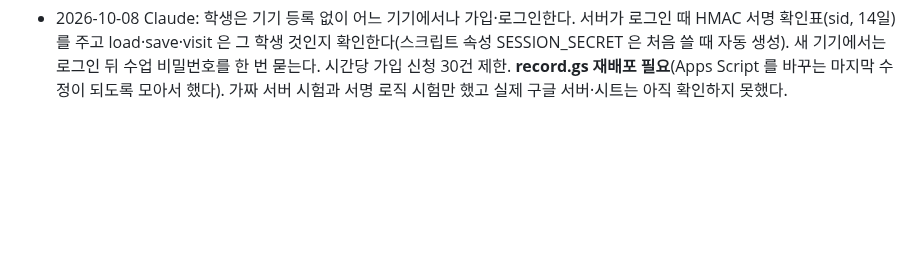
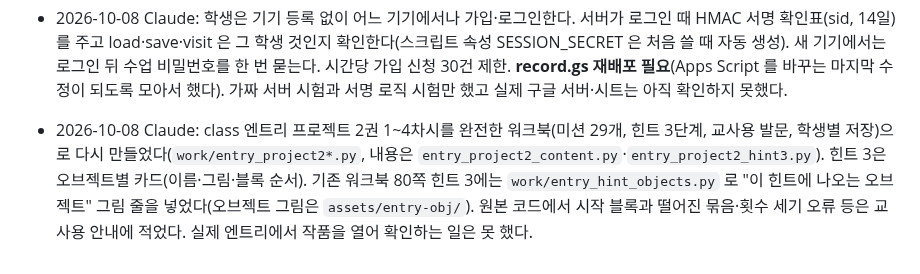
Before and after one commit to patrickdfg/codingharu-app, a Markdown page: AGENTS.md, the part around the change. Drawn GitHub-style; blank space fills up the shorter version.

Commit message:
AGENTS: 엔트리 프로젝트 2 워크북과 힌트 3 오브젝트 그림 메모
Co-Authored-By: Claude Sonnet 5.5 <noreply@anthropic.com>
Claude-Session: https://claude.ai/code/session_01AWmTYVfFNySifwRz1TgiGk

```diff
--- a/AGENTS.md
+++ b/AGENTS.md
@@ -123,3 +123,5 @@ curl -s https://patrickdfg.github.io/codingharu-app/version.json
 - 2026-10-08 Claude: class 저장소에 엔트리 프로젝트 2권 1~4차시(차시당 작품 2개, 총 8개)를 가볍게 등록했다. 완성(original)·시작(starter) 파일, 저장된 첫 장면 미리보기, `entry/project2-lessonN/` 페이지, 엔트리 목록 카드 4개(전체 82개). 미션·힌트·교사용 발문이 있는 워크북은 아직 없다. 5~8차시는 파일이 오면 `class/work/entry_project2.py` 의 LESSONS 에 추가해 다시 돌린다.
 
 - 2026-10-08 Claude: 학생은 기기 등록 없이 어느 기기에서나 가입·로그인한다. 서버가 로그인 때 HMAC 서명 확인표(sid, 14일)를 주고 load·save·visit 은 그 학생 것인지 확인한다(스크립트 속성 SESSION_SECRET 은 처음 쓸 때 자동 생성). 새 기기에서는 로그인 뒤 수업 비밀번호를 한 번 묻는다. 시간당 가입 신청 30건 제한. **record.gs 재배포 필요**(Apps Script 를 바꾸는 마지막 수정이 되도록 모아서 했다). 가짜 서버 시험과 서명 로직 시험만 했고 실제 구글 서버·시트는 아직 확인하지 못했다.
+
+- 2026-10-08 Claude: class 엔트리 프로젝트 2권 1~4차시를 완전한 워크북(미션 29개, 힌트 3단계, 교사용 발문, 학생별 저장)으로 다시 만들었다(`work/entry_project2*.py`, 내용은 `entry_project2_content.py`·`entry_project2_hint3.py`). 힌트 3은 오브젝트별 카드(이름·그림·블록 순서). 기존 워크북 80쪽 힌트 3에는 `work/entry_hint_objects.py` 로 "이 힌트에 나오는 오브젝트" 그림 줄을 넣었다(오브젝트 그림은 `assets/entry-obj/`). 원본 코드에서 시작 블록과 떨어진 묶음·횟수 세기 오류 등은 교사용 안내에 적었다. 실제 엔트리에서 작품을 열어 확인하는 일은 못 했다.
```
